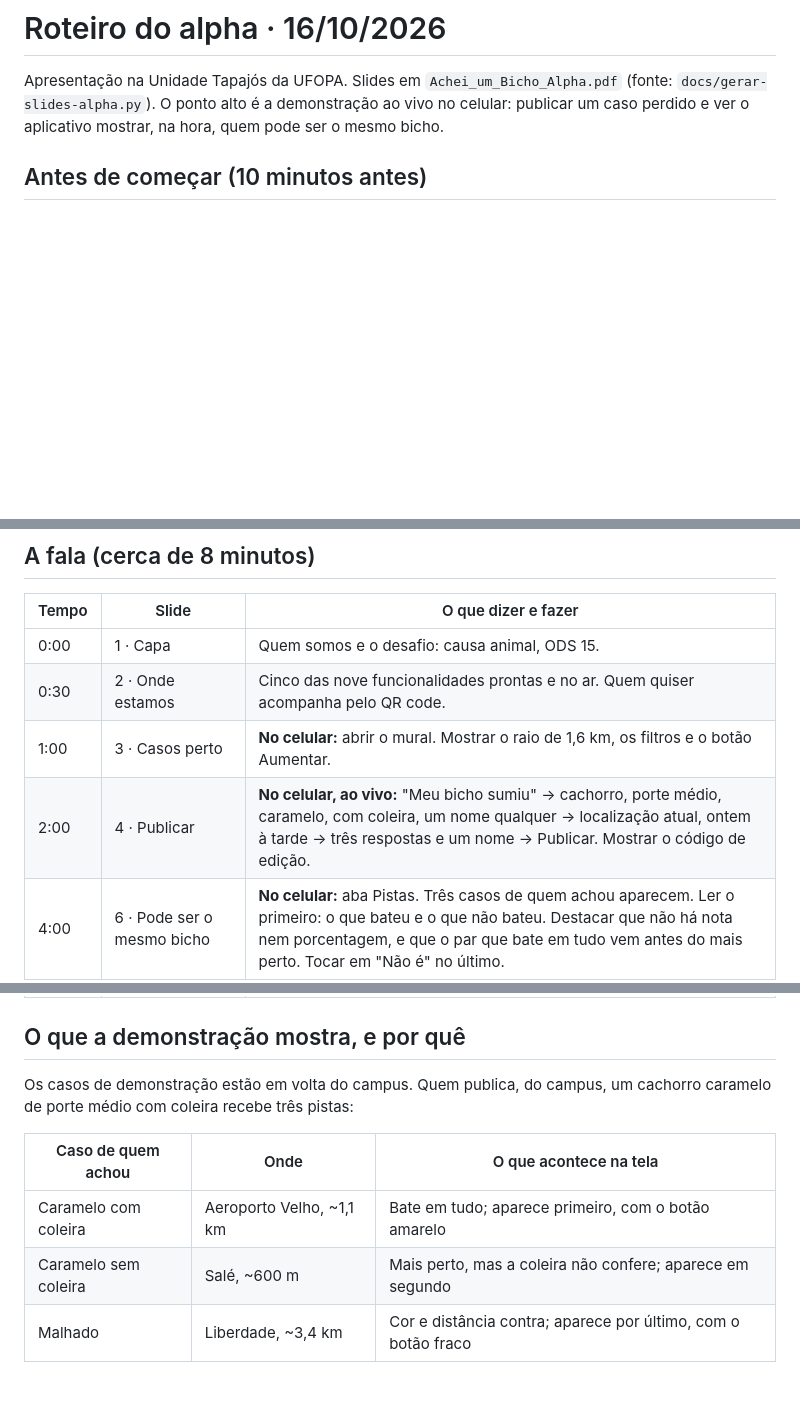
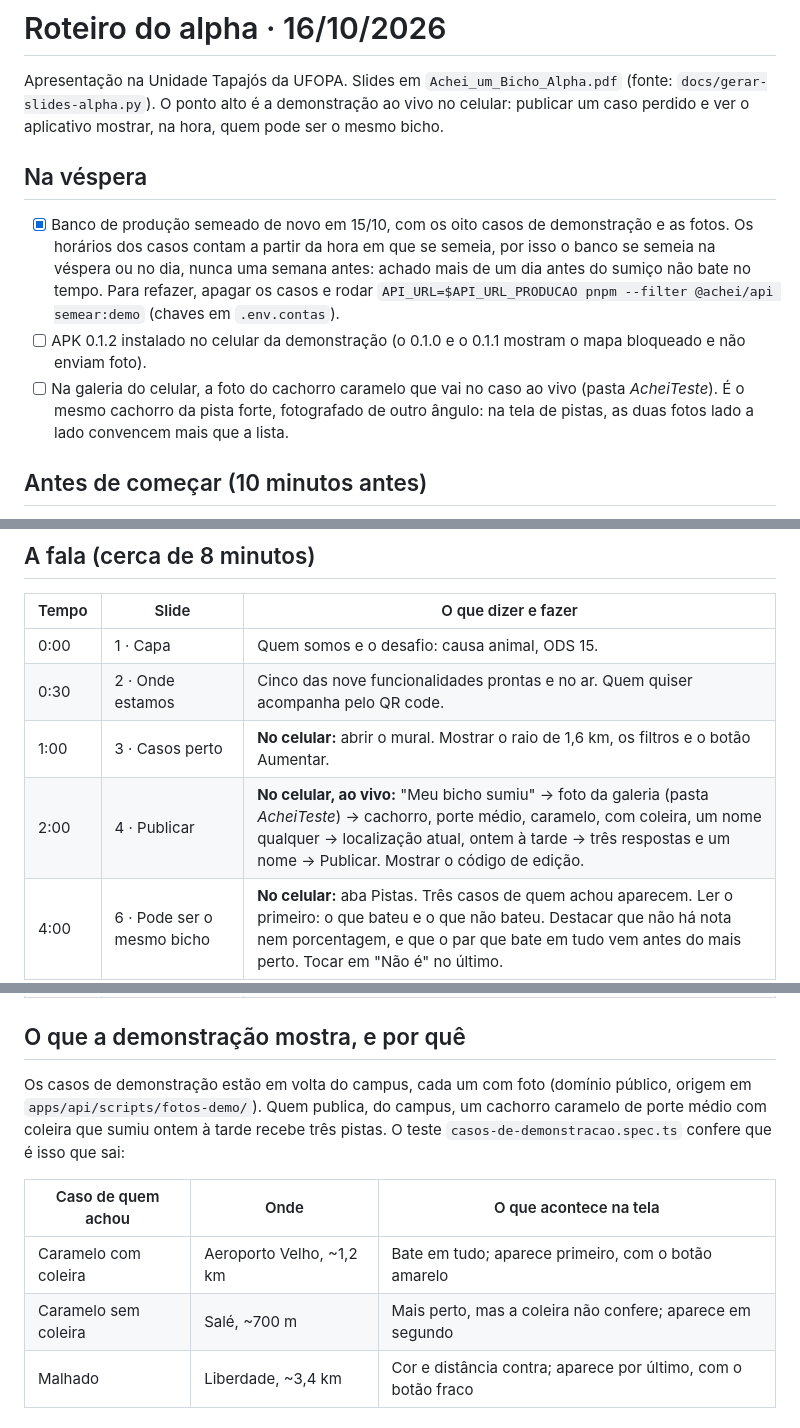
Before and after one commit to RNobre1/achei-um-bicho, a Markdown page: docs/alpha/roteiro.md, 3 parts joined by grey strips. Rendered like a GitHub page; blank space fills up the shorter version.

Commit message:
docs(alpha): roteiro com semeadura na véspera, foto do caso ao vivo e distâncias novas

```diff
--- a/docs/alpha/roteiro.md
+++ b/docs/alpha/roteiro.md
@@ -4,6 +4,20 @@ Apresentação na Unidade Tapajós da UFOPA. Slides em
 `Achei_um_Bicho_Alpha.pdf` (fonte: `docs/gerar-slides-alpha.py`). O ponto alto é
 a demonstração ao vivo no celular: publicar um caso perdido e ver o aplicativo
 mostrar, na hora, quem pode ser o mesmo bicho.
+
+## Na véspera
+
+- [x] Banco de produção semeado de novo em 15/10, com os oito casos de
+  demonstração e as fotos. Os horários dos casos contam a partir da hora em que se
+  semeia, por isso o banco se semeia na véspera ou no dia, nunca uma semana antes:
+  achado mais de um dia antes do sumiço não bate no tempo. Para refazer, apagar os
+  casos e rodar `API_URL=$API_URL_PRODUCAO pnpm --filter @achei/api semear:demo`
+  (chaves em `.env.contas`).
+- [ ] APK 0.1.2 instalado no celular da demonstração (o 0.1.0 e o 0.1.1 mostram o
+  mapa bloqueado e não enviam foto).
+- [ ] Na galeria do celular, a foto do cachorro caramelo que vai no caso ao vivo
+  (pasta *AcheiTeste*). É o mesmo cachorro da pista forte, fotografado de outro
+  ângulo: na tela de pistas, as duas fotos lado a lado convencem mais que a lista.
 
 ## Antes de começar (10 minutos antes)
 
@@ -25,7 +39,7 @@ mostrar, na hora, quem pode ser o mesmo bicho.
 | 0:00 | 1 · Capa | Quem somos e o desafio: causa animal, ODS 15. |
 | 0:30 | 2 · Onde estamos | Cinco das nove funcionalidades prontas e no ar. Quem quiser acompanha pelo QR code. |
 | 1:00 | 3 · Casos perto | **No celular:** abrir o mural. Mostrar o raio de 1,6 km, os filtros e o botão Aumentar. |
-| 2:00 | 4 · Publicar | **No celular, ao vivo:** "Meu bicho sumiu" → cachorro, porte médio, caramelo, com coleira, um nome qualquer → localização atual, ontem à tarde → três respostas e um nome → Publicar. Mostrar o código de edição. |
+| 2:00 | 4 · Publicar | **No celular, ao vivo:** "Meu bicho sumiu" → foto da galeria (pasta *AcheiTeste*) → cachorro, porte médio, caramelo, com coleira, um nome qualquer → localização atual, ontem à tarde → três respostas e um nome → Publicar. Mostrar o código de edição. |
 | 4:00 | 6 · Pode ser o mesmo bicho | **No celular:** aba Pistas. Três casos de quem achou aparecem. Ler o primeiro: o que bateu e o que não bateu. Destacar que não há nota nem porcentagem, e que o par que bate em tudo vem antes do mais perto. Tocar em "Não é" no último. |
 | 5:30 | 5 · Caso aberto | **No celular:** tocar em "Pode ser ele" no primeiro par e mostrar o caso aberto: área aproximada, nunca o endereço. Tocar em "Vi esse bicho na rua" para mostrar o aviso sem conta. |
 | 6:30 | 7 · Por dentro | Três peças grátis. A consulta por raio no banco com índice espacial, e a privacidade por construção. |
@@ -34,13 +48,15 @@ mostrar, na hora, quem pode ser o mesmo bicho.
 
 ## O que a demonstração mostra, e por quê
 
-Os casos de demonstração estão em volta do campus. Quem publica, do campus, um
-cachorro caramelo de porte médio com coleira recebe três pistas:
+Os casos de demonstração estão em volta do campus, cada um com foto (domínio
+público, origem em `apps/api/scripts/fotos-demo/`). Quem publica, do campus, um
+cachorro caramelo de porte médio com coleira que sumiu ontem à tarde recebe três
+pistas. O teste `casos-de-demonstracao.spec.ts` confere que é isso que sai:
 
 | Caso de quem achou | Onde | O que acontece na tela |
 |---|---|---|
-| Caramelo com coleira | Aeroporto Velho, ~1,1 km | Bate em tudo; aparece primeiro, com o botão amarelo |
-| Caramelo sem coleira | Salé, ~600 m | Mais perto, mas a coleira não confere; aparece em segundo |
+| Caramelo com coleira | Aeroporto Velho, ~1,2 km | Bate em tudo; aparece primeiro, com o botão amarelo |
+| Caramelo sem coleira | Salé, ~700 m | Mais perto, mas a coleira não confere; aparece em segundo |
 | Malhado | Liberdade, ~3,4 km | Cor e distância contra; aparece por último, com o botão fraco |
 
 ## Se algo der errado
```
